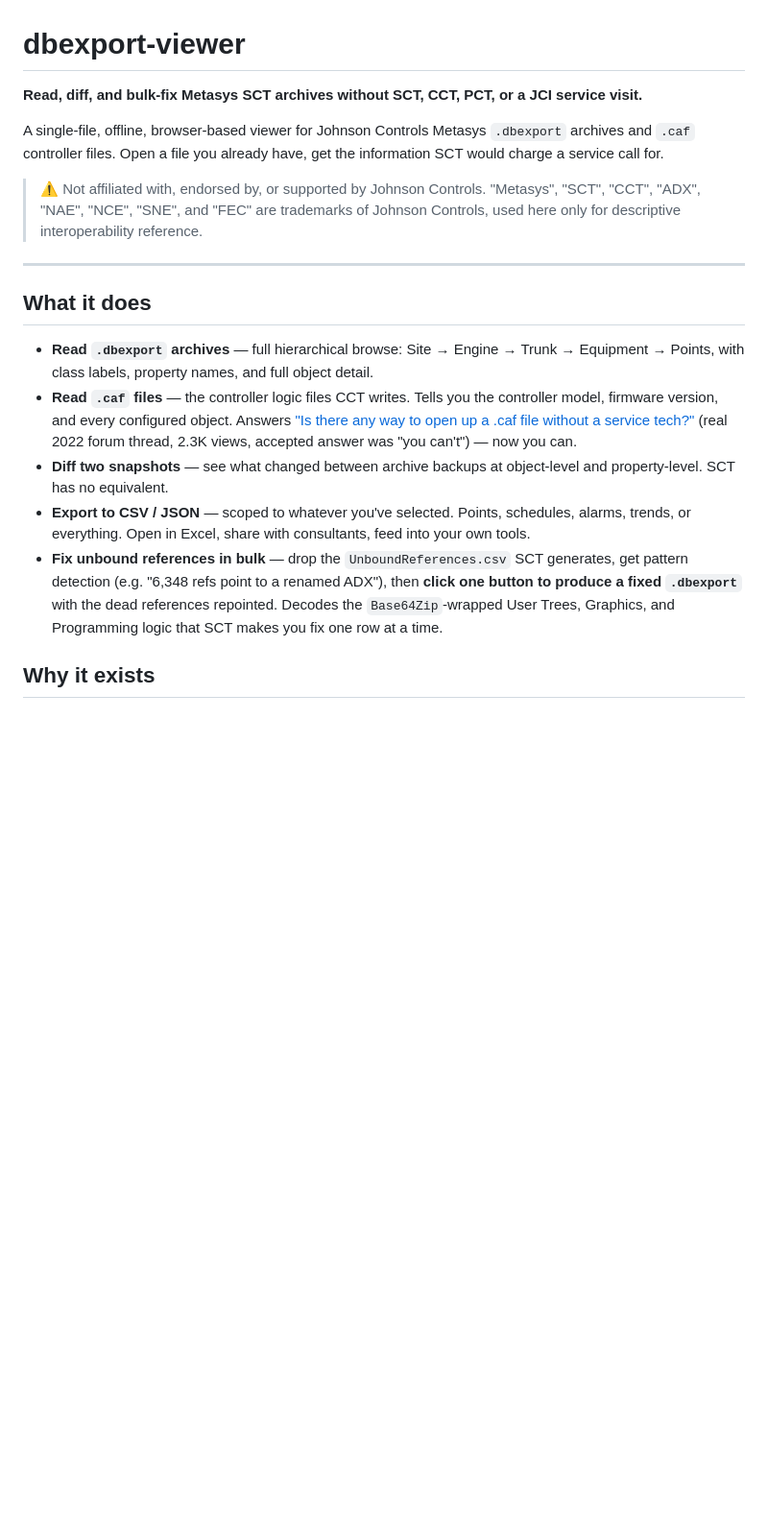
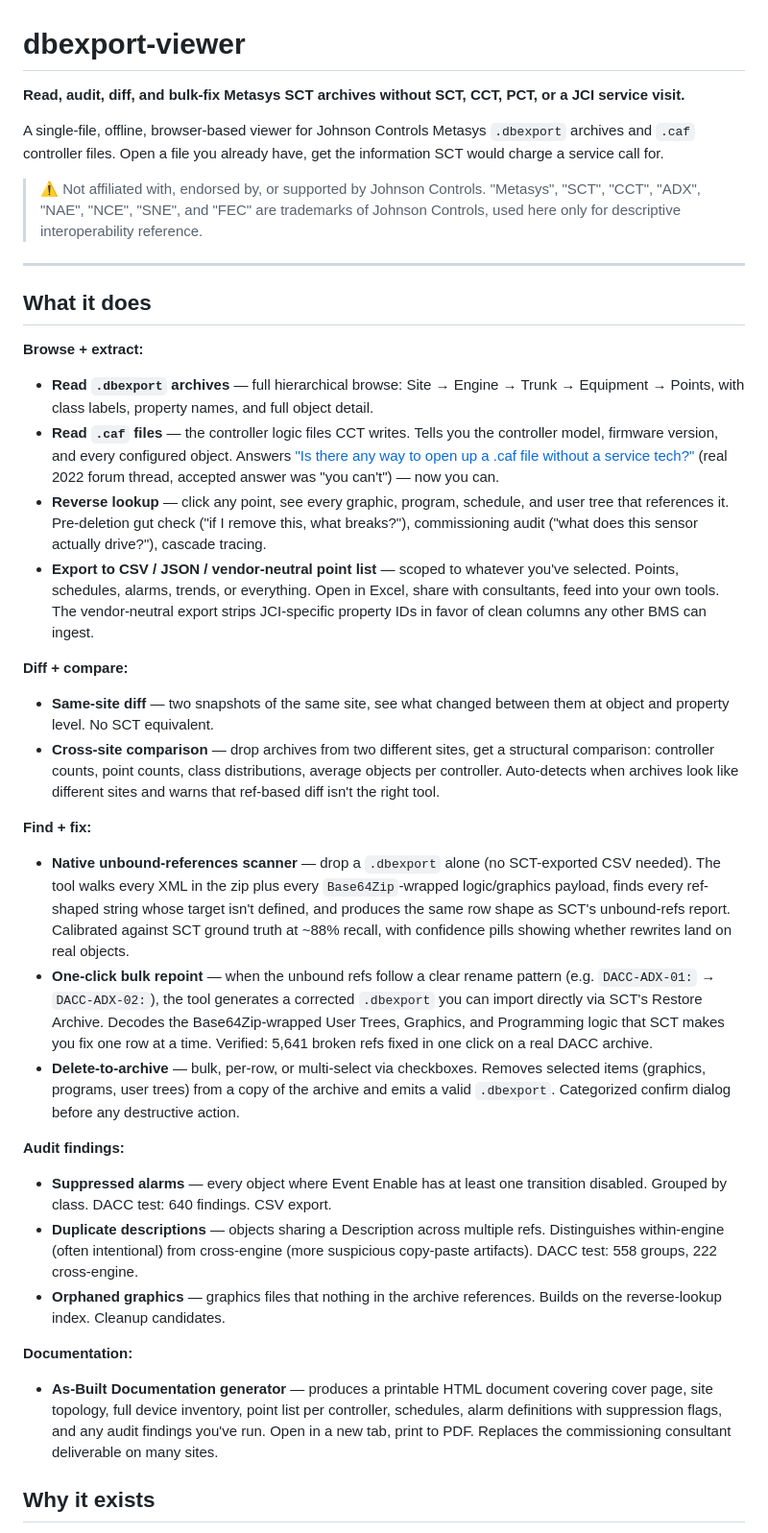
Before and after one commit to jmsboswell67-alt/dbexport-viewer, a Markdown page: README.md, the part around one of its changes. Shown at 96% size. Drawn GitHub-style; blank space fills up the shorter version.

```diff
--- a/README.md
+++ b/README.md
@@ -1,6 +1,6 @@
 # dbexport-viewer
 
-**Read, diff, and bulk-fix Metasys SCT archives without SCT, CCT, PCT, or a JCI service visit.**
+**Read, audit, diff, and bulk-fix Metasys SCT archives without SCT, CCT, PCT, or a JCI service visit.**
 
 A single-file, offline, browser-based viewer for Johnson Controls Metasys
 `.dbexport` archives and `.caf` controller files. Open a file you already have,
@@ -14,11 +14,28 @@ get the information SCT would charge a service call for.
 
 ## What it does
 
+**Browse + extract:**
 - **Read `.dbexport` archives** — full hierarchical browse: Site → Engine → Trunk → Equipment → Points, with class labels, property names, and full object detail.
-- **Read `.caf` files** — the controller logic files CCT writes. Tells you the controller model, firmware version, and every configured object. Answers ["Is there any way to open up a .caf file without a service tech?"](https://github.com/jmsboswell67-alt/dbexport-viewer/issues) (real 2022 forum thread, 2.3K views, accepted answer was "you can't") — now you can.
-- **Diff two snapshots** — see what changed between archive backups at object-level and property-level. SCT has no equivalent.
-- **Export to CSV / JSON** — scoped to whatever you've selected. Points, schedules, alarms, trends, or everything. Open in Excel, share with consultants, feed into your own tools.
-- **Fix unbound references in bulk** — drop the `UnboundReferences.csv` SCT generates, get pattern detection (e.g. "6,348 refs point to a renamed ADX"), then **click one button to produce a fixed `.dbexport`** with the dead references repointed. Decodes the `Base64Zip`-wrapped User Trees, Graphics, and Programming logic that SCT makes you fix one row at a time.
+- **Read `.caf` files** — the controller logic files CCT writes. Tells you the controller model, firmware version, and every configured object. Answers ["Is there any way to open up a .caf file without a service tech?"](https://www.reddit.com/r/BuildingAutomation/) (real 2022 forum thread, accepted answer was "you can't") — now you can.
+- **Reverse lookup** — click any point, see every graphic, program, schedule, and user tree that references it. Pre-deletion gut check ("if I remove this, what breaks?"), commissioning audit ("what does this sensor actually drive?"), cascade tracing.
+- **Export to CSV / JSON / vendor-neutral point list** — scoped to whatever you've selected. Points, schedules, alarms, trends, or everything. Open in Excel, share with consultants, feed into your own tools. The vendor-neutral export strips JCI-specific property IDs in favor of clean columns any other BMS can ingest.
+
+**Diff + compare:**
+- **Same-site diff** — two snapshots of the same site, see what changed between them at object and property level. No SCT equivalent.
+- **Cross-site comparison** — drop archives from two different sites, get a structural comparison: controller counts, point counts, class distributions, average objects per controller. Auto-detects when archives look like different sites and warns that ref-based diff isn't the right tool.
+
+**Find + fix:**
+- **Native unbound-references scanner** — drop a `.dbexport` alone (no SCT-exported CSV needed). The tool walks every XML in the zip plus every `Base64Zip`-wrapped logic/graphics payload, finds every ref-shaped string whose target isn't defined, and produces the same row shape as SCT's unbound-refs report. Calibrated against SCT ground truth at ~88% recall, with confidence pills showing whether rewrites land on real objects.
+- **One-click bulk repoint** — when the unbound refs follow a clear rename pattern (e.g. `DACC-ADX-01:` → `DACC-ADX-02:`), the tool generates a corrected `.dbexport` you can import directly via SCT's Restore Archive. Decodes the Base64Zip-wrapped User Trees, Graphics, and Programming logic that SCT makes you fix one row at a time. Verified: 5,641 broken refs fixed in one click on a real DACC archive.
+- **Delete-to-archive** — bulk, per-row, or multi-select via checkboxes. Removes selected items (graphics, programs, user trees) from a copy of the archive and emits a valid `.dbexport`. Categorized confirm dialog before any destructive action.
+
+**Audit findings:**
+- **Suppressed alarms** — every object where Event Enable has at least one transition disabled. Grouped by class. DACC test: 640 findings. CSV export.
+- **Duplicate descriptions** — objects sharing a Description across multiple refs. Distinguishes within-engine (often intentional) from cross-engine (more suspicious copy-paste artifacts). DACC test: 558 groups, 222 cross-engine.
+- **Orphaned graphics** — graphics files that nothing in the archive references. Builds on the reverse-lookup index. Cleanup candidates.
+
+**Documentation:**
+- **As-Built Documentation generator** — produces a printable HTML document covering cover page, site topology, full device inventory, point list per controller, schedules, alarm definitions with suppression flags, and any audit findings you've run. Open in a new tab, print to PDF. Replaces the commissioning consultant deliverable on many sites.
 
 ## Why it exists
 
```
Also changed, not shown: other parts of README.md (+44 -18 lines).
